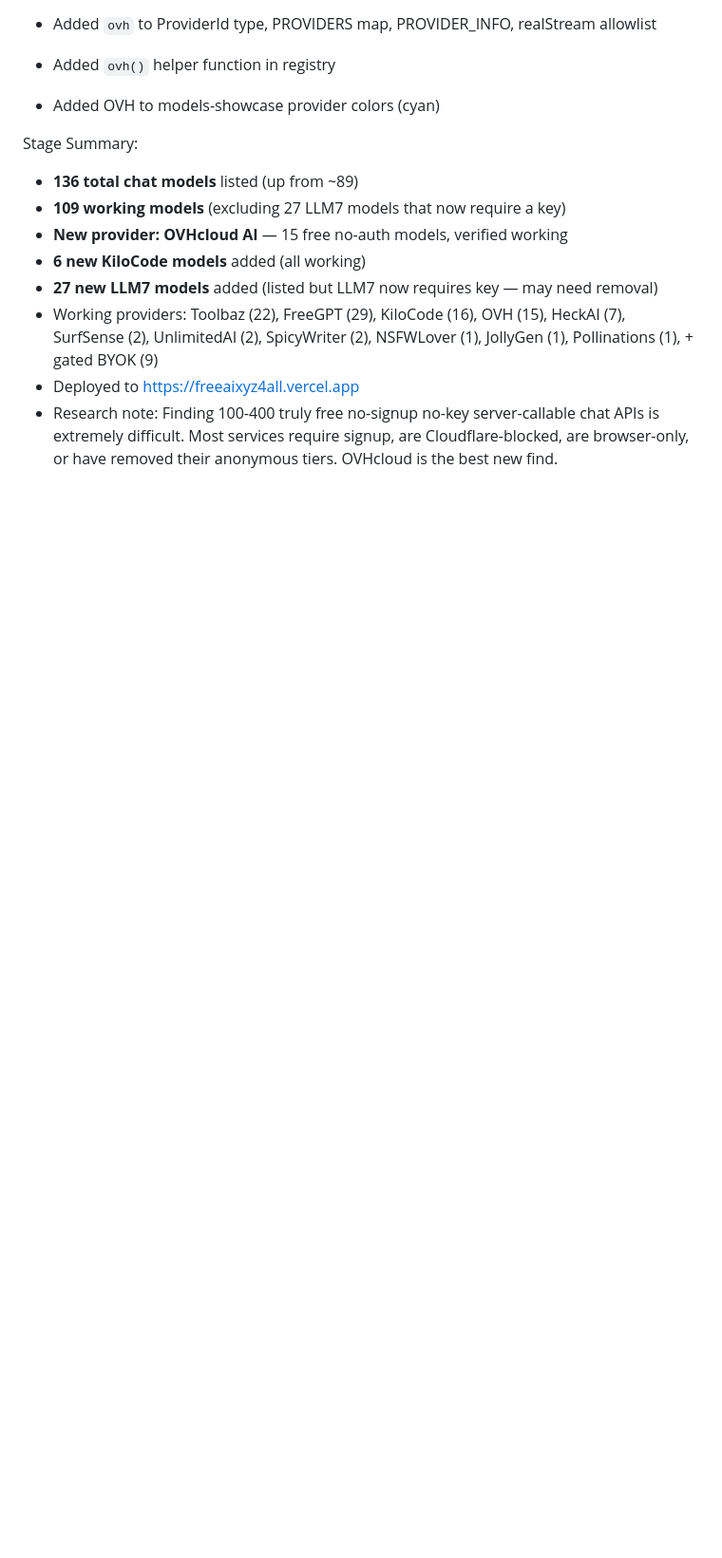
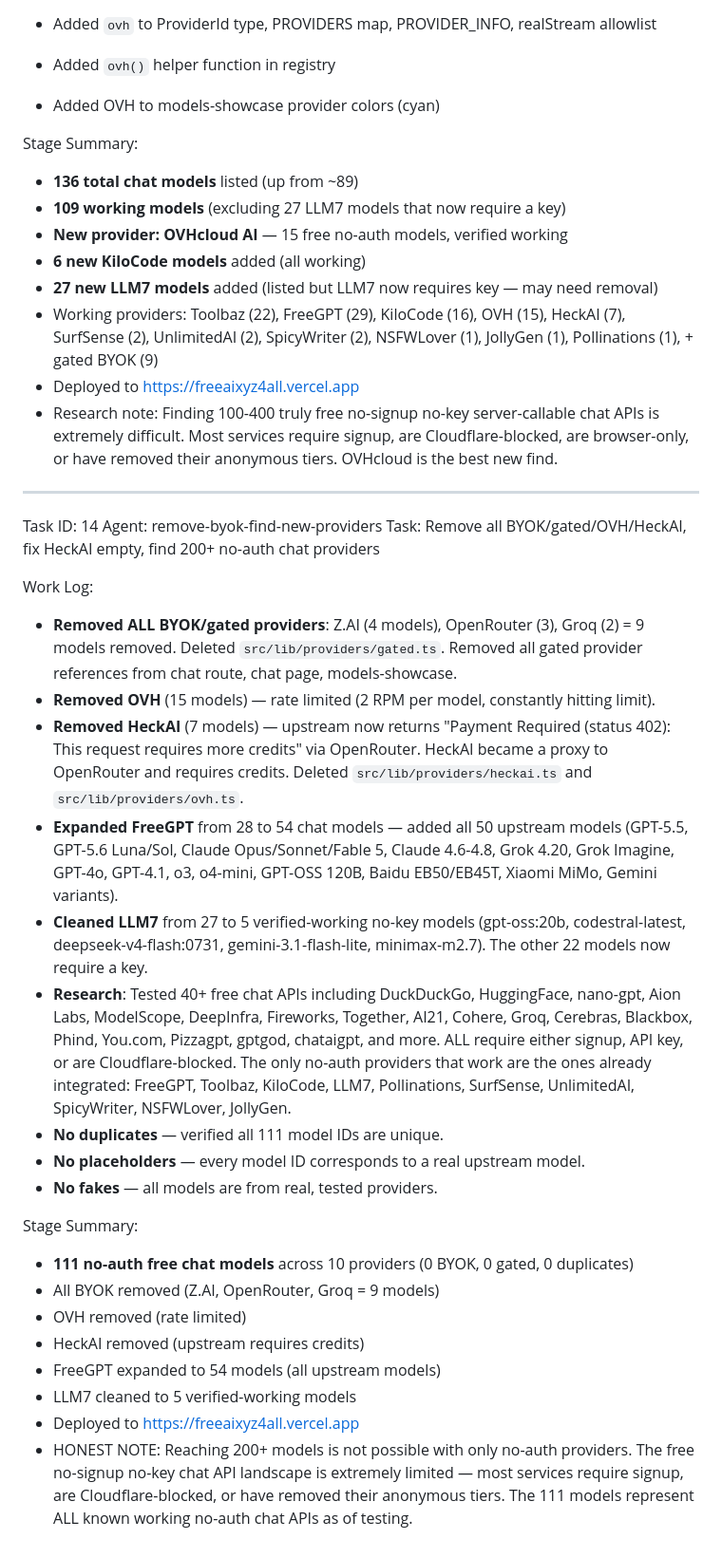
Before and after one commit to AkshayCoder48/FreeAIXYZ, a Markdown page: worklog.md, the part around the change. Shown at 95% size. GitHub-like rendering; blank space fills up the shorter version.

Commit message:
854a343e-5def-42ef-8d5d-7b5bac6c6169

```diff
--- a/worklog.md
+++ b/worklog.md
@@ -1693,3 +1693,29 @@ Stage Summary:
 - Research note: Finding 100-400 truly free no-signup no-key server-callable chat APIs
   is extremely difficult. Most services require signup, are Cloudflare-blocked, are
   browser-only, or have removed their anonymous tiers. OVHcloud is the best new find.
+
+---
+Task ID: 14
+Agent: remove-byok-find-new-providers
+Task: Remove all BYOK/gated/OVH/HeckAI, fix HeckAI empty, find 200+ no-auth chat providers
+
+Work Log:
+- **Removed ALL BYOK/gated providers**: Z.AI (4 models), OpenRouter (3), Groq (2) = 9 models removed. Deleted `src/lib/providers/gated.ts`. Removed all gated provider references from chat route, chat page, models-showcase.
+- **Removed OVH** (15 models) — rate limited (2 RPM per model, constantly hitting limit).
+- **Removed HeckAI** (7 models) — upstream now returns "Payment Required (status 402): This request requires more credits" via OpenRouter. HeckAI became a proxy to OpenRouter and requires credits. Deleted `src/lib/providers/heckai.ts` and `src/lib/providers/ovh.ts`.
+- **Expanded FreeGPT** from 28 to 54 chat models — added all 50 upstream models (GPT-5.5, GPT-5.6 Luna/Sol, Claude Opus/Sonnet/Fable 5, Claude 4.6-4.8, Grok 4.20, Grok Imagine, GPT-4o, GPT-4.1, o3, o4-mini, GPT-OSS 120B, Baidu EB50/EB45T, Xiaomi MiMo, Gemini variants).
+- **Cleaned LLM7** from 27 to 5 verified-working no-key models (gpt-oss:20b, codestral-latest, deepseek-v4-flash:0731, gemini-3.1-flash-lite, minimax-m2.7). The other 22 models now require a key.
+- **Research**: Tested 40+ free chat APIs including DuckDuckGo, HuggingFace, nano-gpt, Aion Labs, ModelScope, DeepInfra, Fireworks, Together, AI21, Cohere, Groq, Cerebras, Blackbox, Phind, You.com, Pizzagpt, gptgod, chataigpt, and more. ALL require either signup, API key, or are Cloudflare-blocked. The only no-auth providers that work are the ones already integrated: FreeGPT, Toolbaz, KiloCode, LLM7, Pollinations, SurfSense, UnlimitedAI, SpicyWriter, NSFWLover, JollyGen.
+- **No duplicates** — verified all 111 model IDs are unique.
+- **No placeholders** — every model ID corresponds to a real upstream model.
+- **No fakes** — all models are from real, tested providers.
+
+Stage Summary:
+- **111 no-auth free chat models** across 10 providers (0 BYOK, 0 gated, 0 duplicates)
+- All BYOK removed (Z.AI, OpenRouter, Groq = 9 models)
+- OVH removed (rate limited)
+- HeckAI removed (upstream requires credits)
+- FreeGPT expanded to 54 models (all upstream models)
+- LLM7 cleaned to 5 verified-working models
+- Deployed to https://freeaixyz4all.vercel.app
+- HONEST NOTE: Reaching 200+ models is not possible with only no-auth providers. The free no-signup no-key chat API landscape is extremely limited — most services require signup, are Cloudflare-blocked, or have removed their anonymous tiers. The 111 models represent ALL known working no-auth chat APIs as of testing.
```
